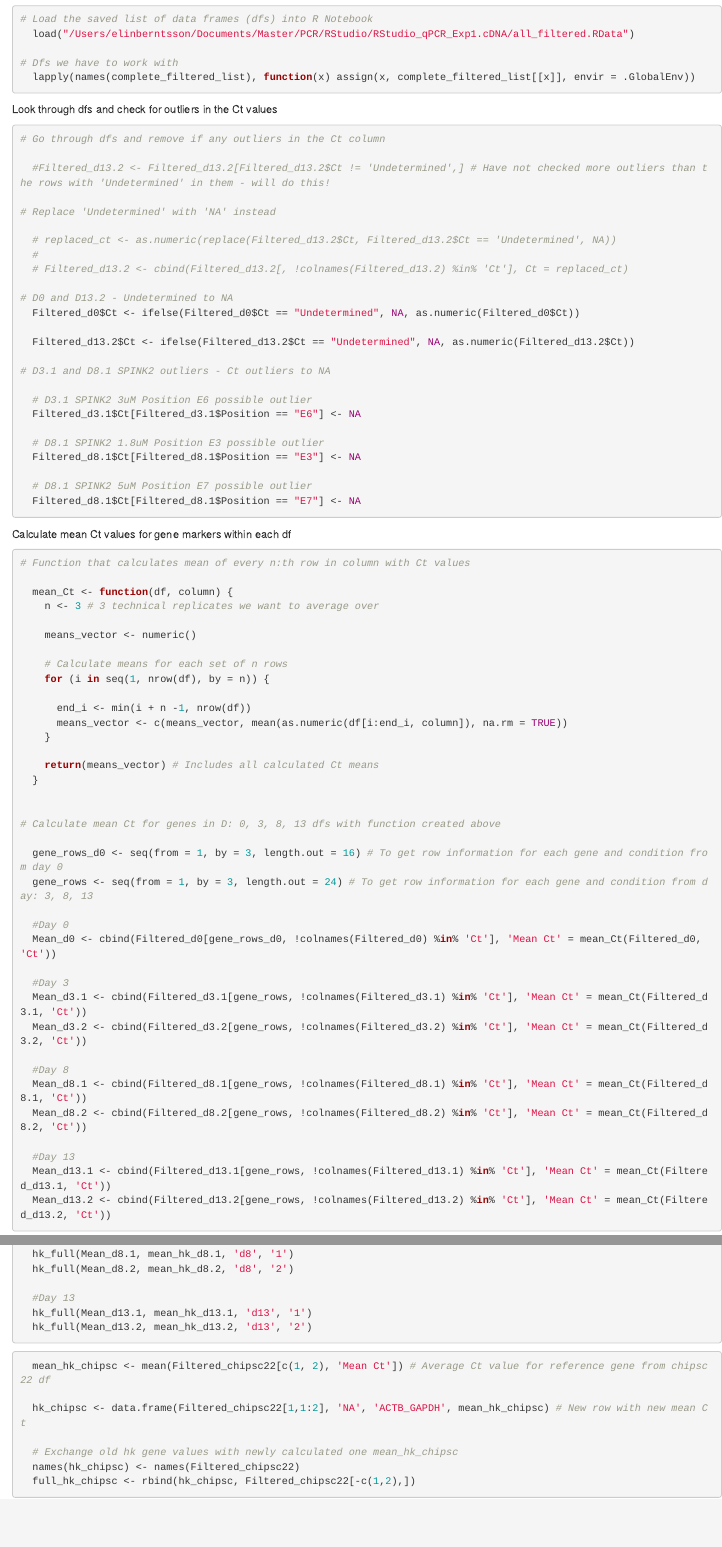
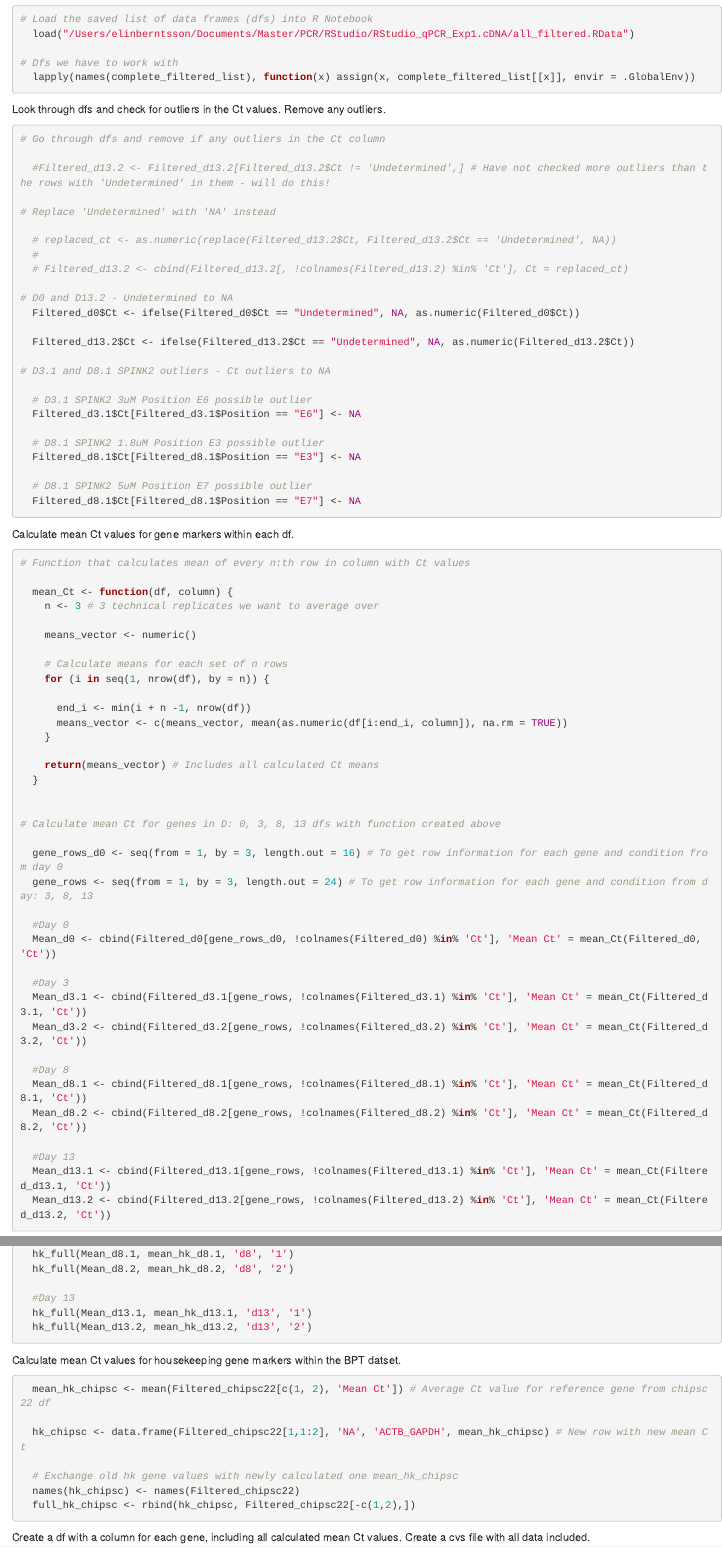
Before and after one commit to ElinHB95/MasterThesis_ReferenceCode, an R Markdown document (qPCR_Data_Analysis.Rmd): the page in a window 1100 px wide, from 140 px down, and a second part further down, joined at a grey line. Rendered offline with R 4.5, knitr and Pandoc, with nearby package versions; the code chunks are not run, so their results and figures are left out.

Commit message:
Final edits.

````diff
--- a/qPCR_Data_Analysis.Rmd
+++ b/qPCR_Data_Analysis.Rmd
@@ -25,7 +25,8 @@ Load files into R
 
 ```
 
-Look through dfs and check for outliers in the Ct values
+Look through dfs and check for outliers in the Ct values.
+Remove any outliers.
 
 ```{r removal of any outliers}
 
@@ -58,7 +59,7 @@ Look through dfs and check for outliers in the Ct values
 ```
 
 
-Calculate mean Ct values for gene markers within each df
+Calculate mean Ct values for gene markers within each df.
 
 ```{r calculate mean Ct for filtered dfs}
 
@@ -208,6 +210,8 @@ hk_full <- function(Mean_df, mean_hk_vector, day, replica) {
 
 ```
 
+
+Calculate mean Ct values for housekeeping gene markers within the BPT datset.
 ```{r average hk genes in chipsc22 df}
 
   mean_hk_chipsc <- mean(Filtered_chipsc22[c(1, 2), 'Mean Ct']) # Average Ct value for reference gene from chipsc22 df
@@ -221,7 +225,8 @@ hk_full <- function(Mean_df, mean_hk_vector, day, replica) {
 ```
 
 
-
+Create a df with a column for each gene, including all calculated mean Ct values.
+Create a cvs file with all data included.
 
 ```{r create dataframe with one column for each gene, with all mean Ct values included}
 
````
Also changed, not shown: qPCR_Data_Sorting.Rmd (+2 -2 lines), qPCR_Data_Analysis.Rmd (3 more changed lines).
